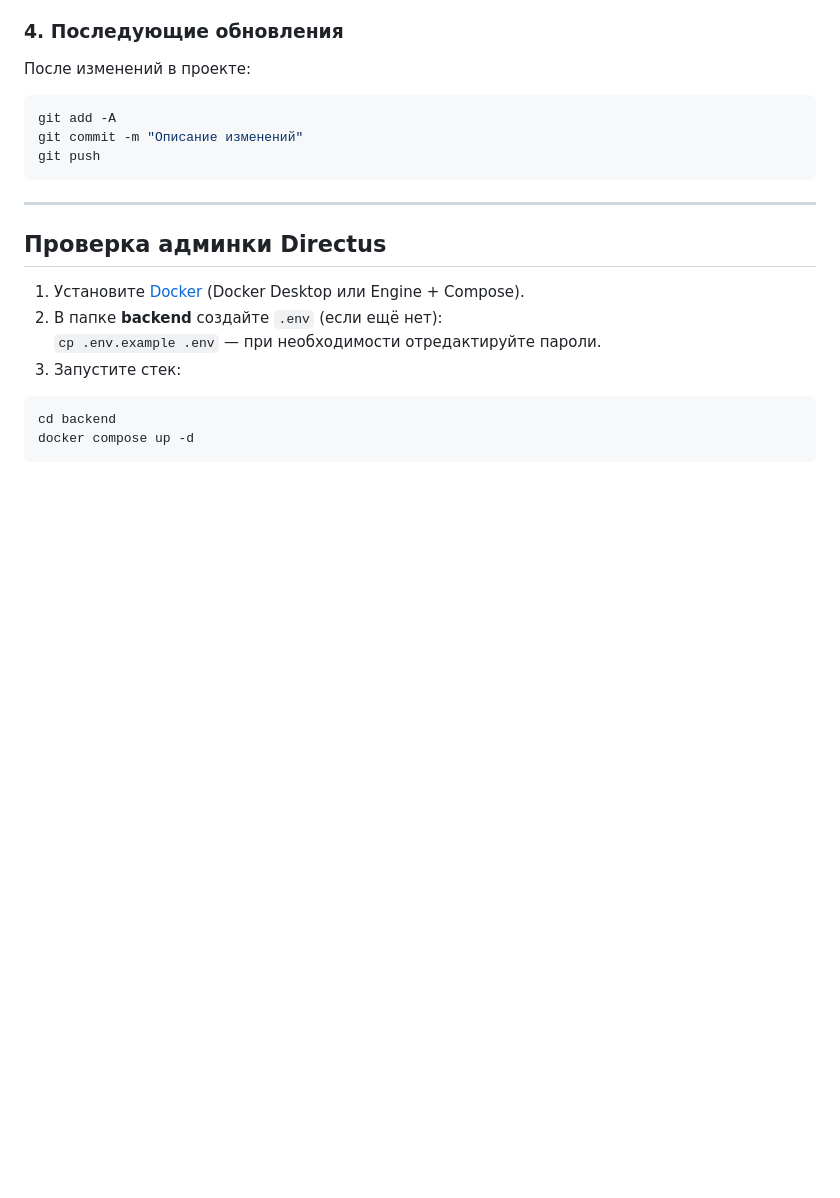
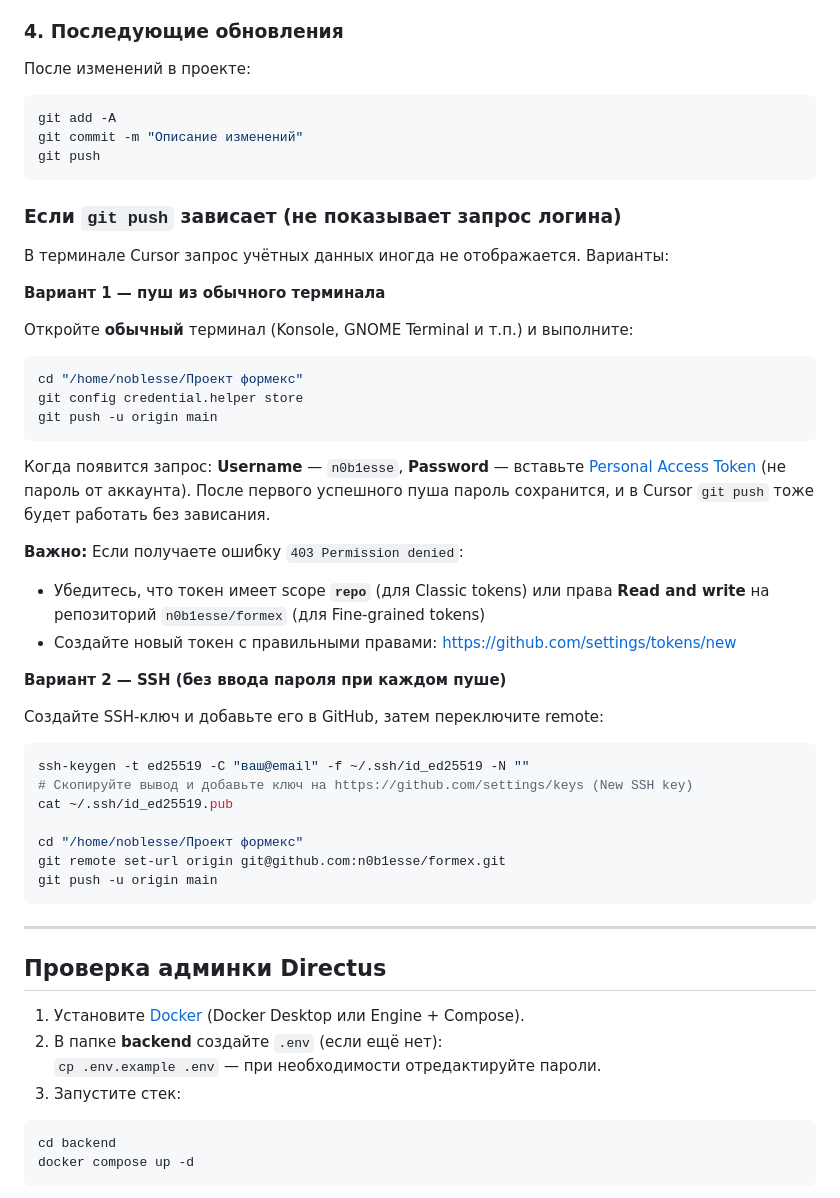
Before and after one commit to n0b1esse/formex, a Markdown page: README.md, the part around the change. Drawn GitHub-style; blank space fills up the shorter version.

Commit message:
README: инструкция по исправлению ошибки 403 при push
Co-authored-by: Cursor <cursoragent@cursor.com>

````diff
--- a/README.md
+++ b/README.md
@@ -100,6 +100,40 @@ git commit -m "Описание изменений"
 git push
 ```
 
+### Если `git push` зависает (не показывает запрос логина)
+
+В терминале Cursor запрос учётных данных иногда не отображается. Варианты:
+
+**Вариант 1 — пуш из обычного терминала**
+
+Откройте **обычный** терминал (Konsole, GNOME Terminal и т.п.) и выполните:
+
+```bash
+cd "/home/noblesse/Проект формекс"
+git config credential.helper store
+git push -u origin main
+```
+
+Когда появится запрос: **Username** — `n0b1esse`, **Password** — вставьте [Personal Access Token](https://github.com/settings/tokens) (не пароль от аккаунта). После первого успешного пуша пароль сохранится, и в Cursor `git push` тоже будет работать без зависания.
+
+**Важно:** Если получаете ошибку `403 Permission denied`:
+- Убедитесь, что токен имеет scope **`repo`** (для Classic tokens) или права **Read and write** на репозиторий `n0b1esse/formex` (для Fine-grained tokens)
+- Создайте новый токен с правильными правами: https://github.com/settings/tokens/new
+
+**Вариант 2 — SSH (без ввода пароля при каждом пуше)**
+
+Создайте SSH-ключ и добавьте его в GitHub, затем переключите remote:
+
+```bash
+ssh-keygen -t ed25519 -C "ваш@email" -f ~/.ssh/id_ed25519 -N ""
+# Скопируйте вывод и добавьте ключ на https://github.com/settings/keys (New SSH key)
+cat ~/.ssh/id_ed25519.pub
+
+cd "/home/noblesse/Проект формекс"
+git remote set-url origin git@github.com:n0b1esse/formex.git
+git push -u origin main
+```
+
 ---
 
 ## Проверка админки Directus
````
